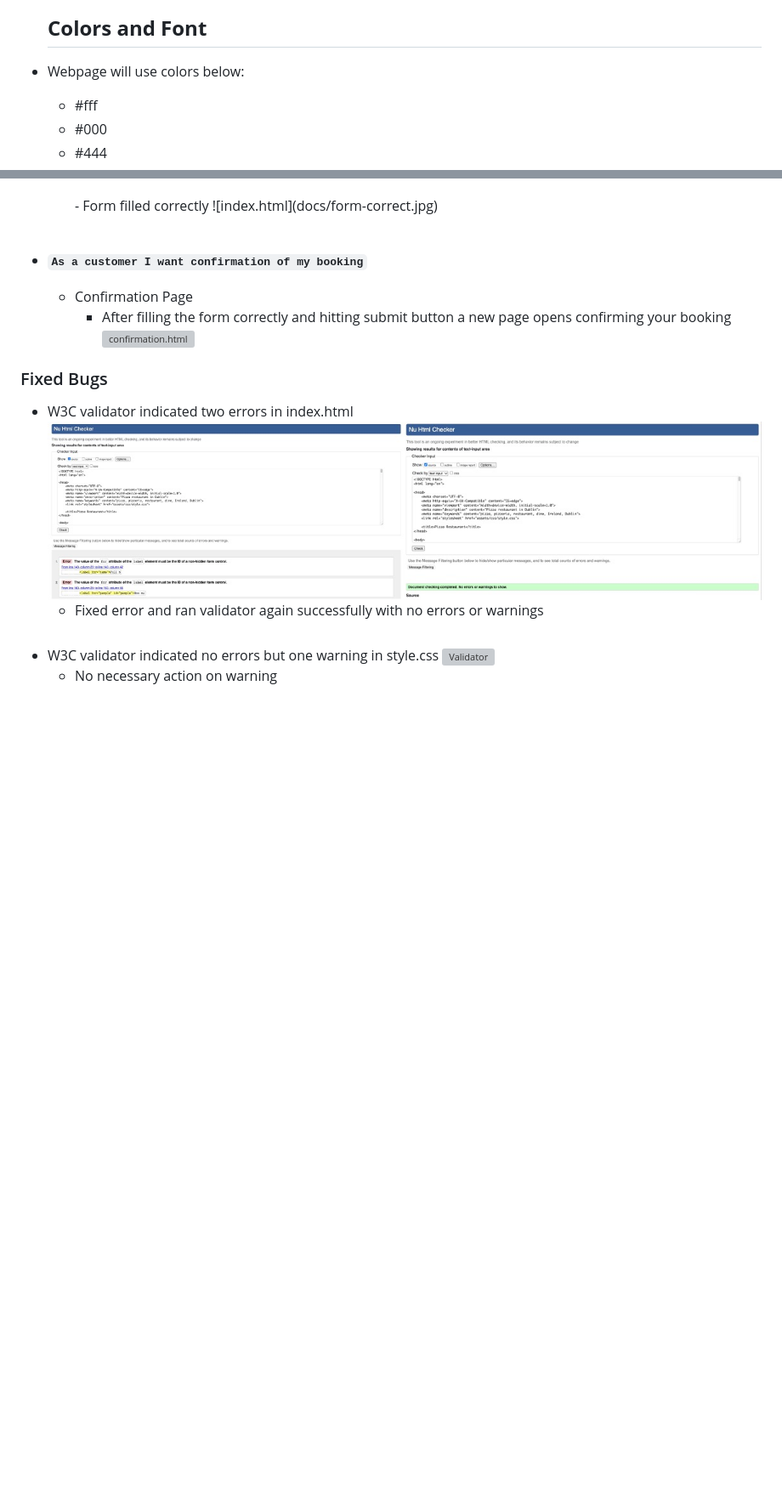
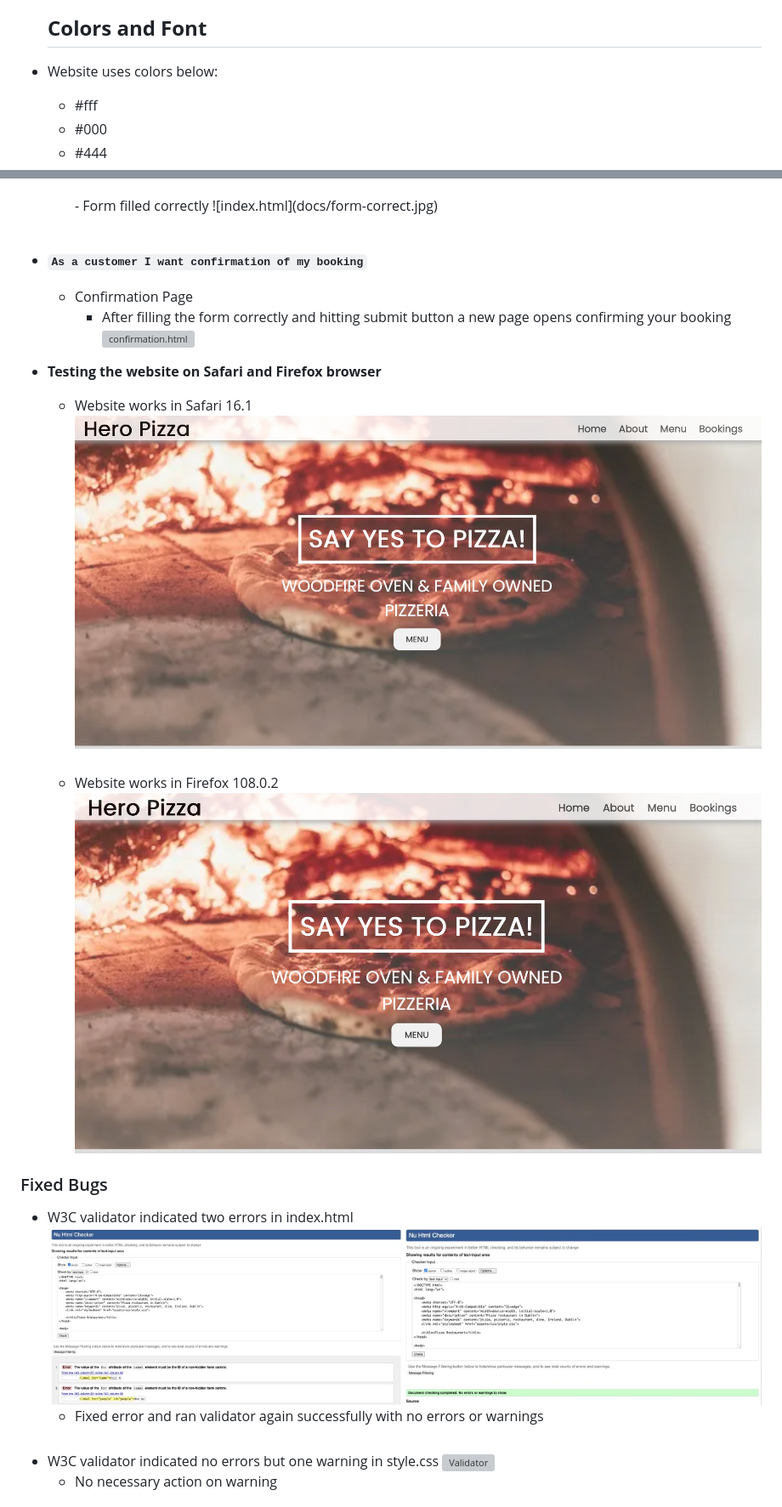
Before and after one commit to roddersnz21/project-1, a Markdown page: README.md, 2 parts joined by grey strips. Shown: that part at 85% size. GitHub-like rendering; pictures changed too: docs/firefox-home.jpg (added), docs/safari-home.jpeg (added); blank space fills up the shorter version; grey boxes are pictures that could not be loaded.

Commit message:
Add Safari and Firefox screenshots

```diff
--- a/README.md
+++ b/README.md
@@ -71,7 +71,7 @@ Hero Pizza is a family owned Italian pizzeria based in Dublin 15 for over 20 yea
   - The website is designed to be easy to read on a laptop
 
   ## **Colors and Font**
-- Webpage will use colors below:
+- Website uses colors below:
     - #fff
     - #000
     - #444
@@ -156,6 +156,13 @@ Hero Pizza is a family owned Italian pizzeria based in Dublin 15 for over 20 yea
     - Confirmation Page
         - After filling the form correctly and hitting submit button a new page opens confirming your booking
         ![confirmation.html](docs/confirmation-page.jpg)
+
+- **Testing the website on Safari and Firefox browser**
+    - Website works in Safari 16.1
+        ![Safari](docs/safari-home.jpeg)
+    <br><br>
+    - Website works in Firefox 108.0.2
+        ![Firefox](docs/firefox-home.jpg)
 
 ### Fixed Bugs
   - W3C validator indicated two errors in index.html
```
Also changed, not shown: other parts of README.md (+1 -1 lines).
